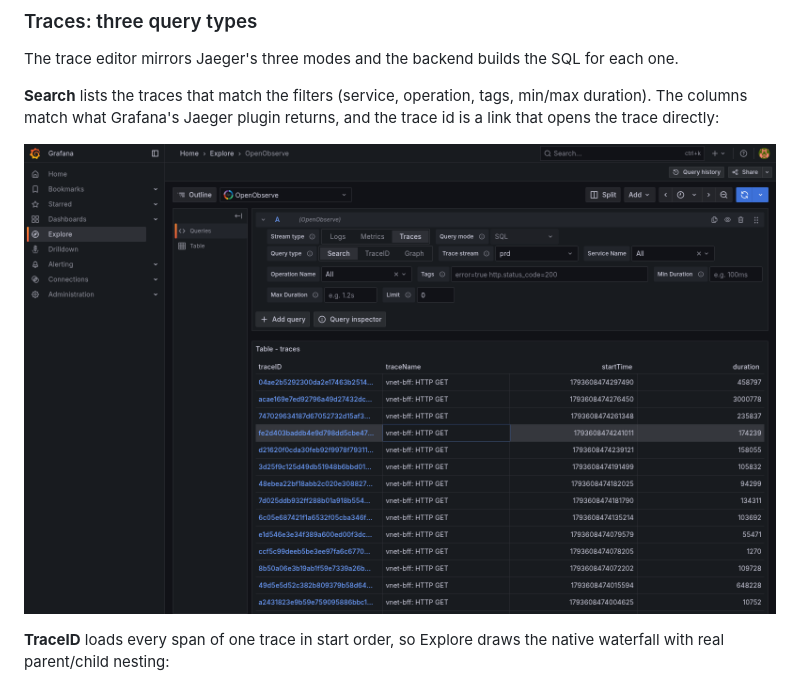
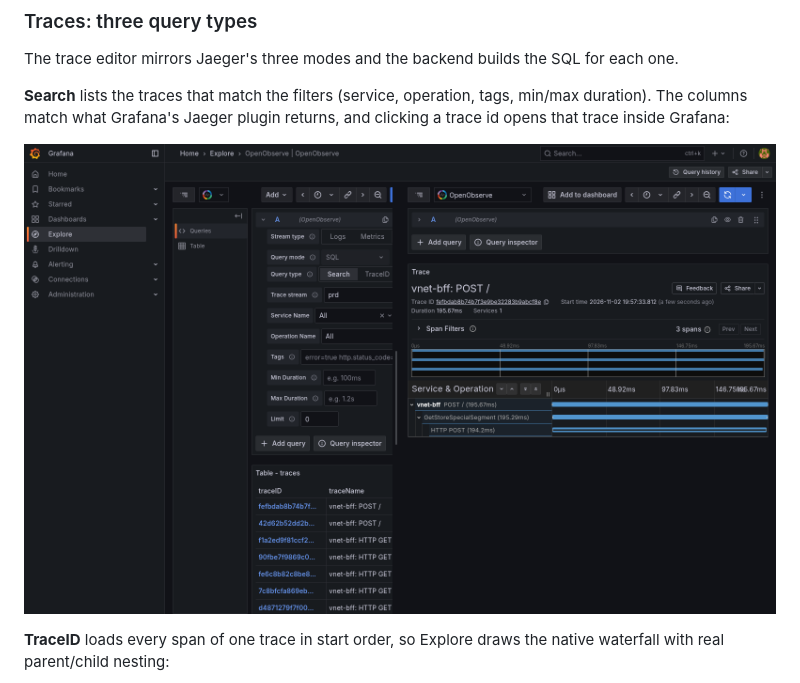
Before and after one commit to LinPr/grafana-openobserve-datasource, a Markdown page: README.md, the part around the change. GitHub-like rendering; pictures changed too: doc/screenshot/trace_search.png.

```diff
--- a/README.md
+++ b/README.md
@@ -78,7 +78,7 @@ each one.
 
 **Search** lists the traces that match the filters (service, operation, tags,
 min/max duration). The columns match what Grafana's Jaeger plugin returns, and
-the trace id is a link that opens the trace directly:
+clicking a trace id opens that trace inside Grafana:
 
 ![Trace search](doc/screenshot/trace_search.png)
 
```
Also changed, not shown: 3 other files.
